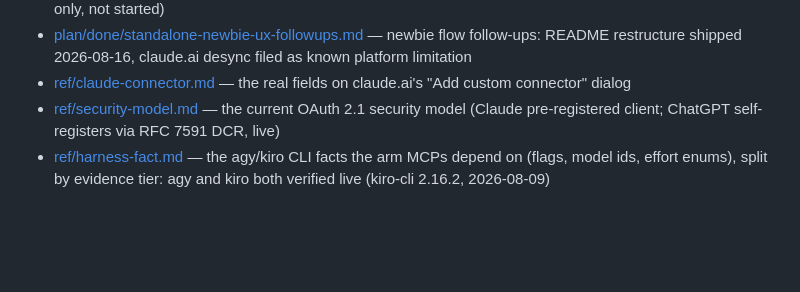
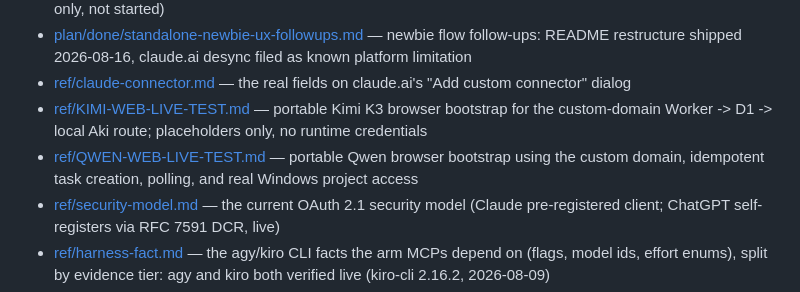
Before and after one commit to QuachGia1994/aki-mcp-sv, a Markdown page: docs/index.md, the part around the change. GitHub-like rendering; blank space fills up the shorter version.

Commit message:
Add portable Kimi and Qwen web bridge bootstraps

```diff
--- a/docs/index.md
+++ b/docs/index.md
@@ -34,6 +34,8 @@
 - [plan/manus-connect.md](plan/manus-connect.md) — Manus "Import by JSON" has no OAuth step; JSON template + manual PKCE token-mint recipe (365-day token) to paste into `headers.Authorization`; unverified, no live test yet (design only, not started)
 - [plan/done/standalone-newbie-ux-followups.md](plan/done/standalone-newbie-ux-followups.md) — newbie flow follow-ups: README restructure shipped 2026-08-16, claude.ai desync filed as known platform limitation
 - [ref/claude-connector.md](ref/claude-connector.md) — the real fields on claude.ai's "Add custom connector" dialog
+- [ref/KIMI-WEB-LIVE-TEST.md](ref/KIMI-WEB-LIVE-TEST.md) — portable Kimi K3 browser bootstrap for the custom-domain Worker -> D1 -> local Aki route; placeholders only, no runtime credentials
+- [ref/QWEN-WEB-LIVE-TEST.md](ref/QWEN-WEB-LIVE-TEST.md) — portable Qwen browser bootstrap using the custom domain, idempotent task creation, polling, and real Windows project access
 - [ref/security-model.md](ref/security-model.md) — the current OAuth 2.1 security model (Claude pre-registered client; ChatGPT self-registers via RFC 7591 DCR, live)
 - [ref/harness-fact.md](ref/harness-fact.md) — the agy/kiro CLI facts the arm MCPs depend on (flags, model ids, effort enums), split by evidence tier: agy and kiro both verified live (kiro-cli 2.16.2, 2026-08-09)
 - [research/claude-ai-oauth-connector.md](research/claude-ai-oauth-connector.md) — research behind the switch from token-in-URL to OAuth, with dates and sources
```
Also changed, not shown: docs/ref/KIMI-WEB-LIVE-TEST.md (added, +54 -0 lines), docs/ref/QWEN-WEB-LIVE-TEST.md (added, +54 -0 lines).
